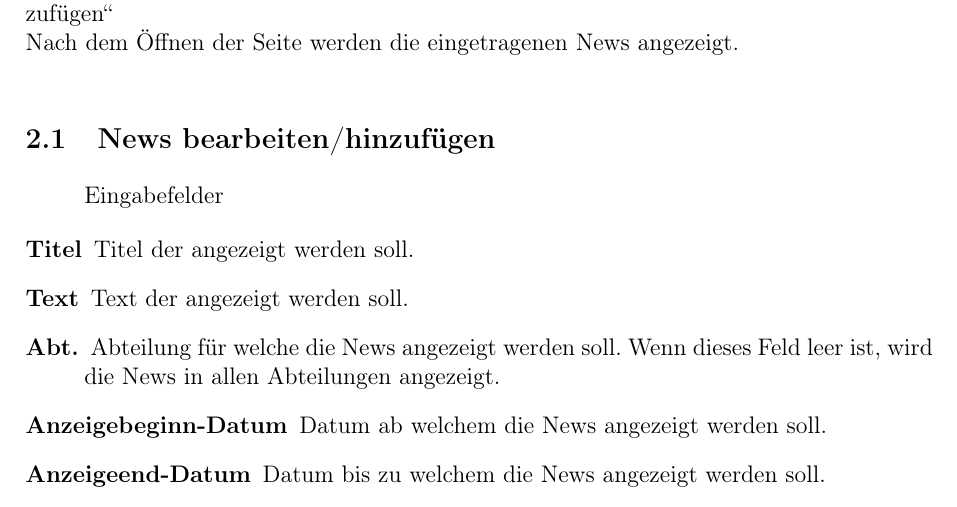
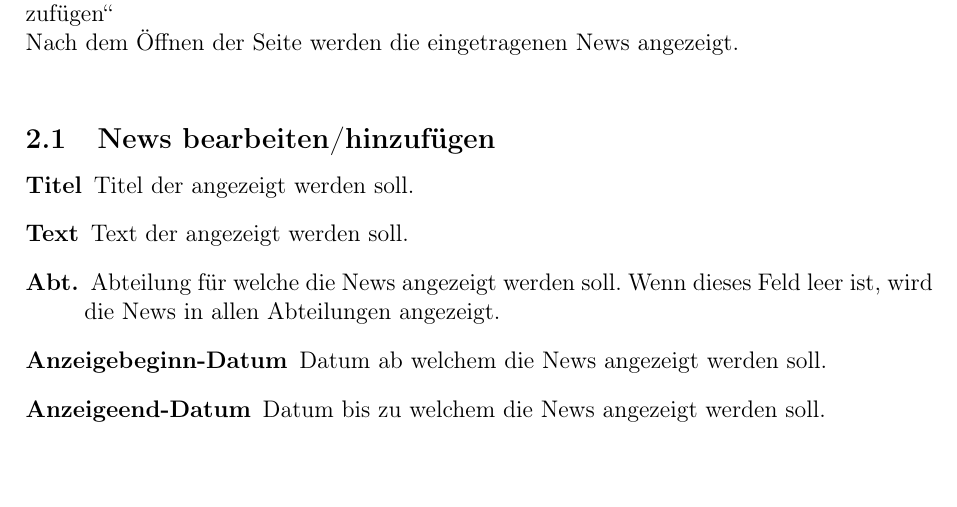
Before and after one commit to SIS-Team/SIS-Doc, a LaTeX document (adminInstructions.tex, which reads instructions/admin/news.tex): part of page 3 of 10, cut so that both start at the same text. Compiled offline with pdfLaTeX.

Commit message:
there was a mistake

```diff
--- a/instructions/admin/news.tex
+++ b/instructions/admin/news.tex
@@ -5,7 +5,6 @@ Nach dem Öffnen der Seite werden die eingetragenen News angezeigt.
 
 \subsection{News bearbeiten/hinzufügen}
 \begin{description}
-Eingabefelder
 \item[Titel] Titel der angezeigt werden soll.
 \item[Text] Text der angezeigt werden soll.
 \item[Abt.] Abteilung für welche die News angezeigt werden soll. Wenn dieses Feld leer ist, wird die News in allen Abteilungen angezeigt.
```
